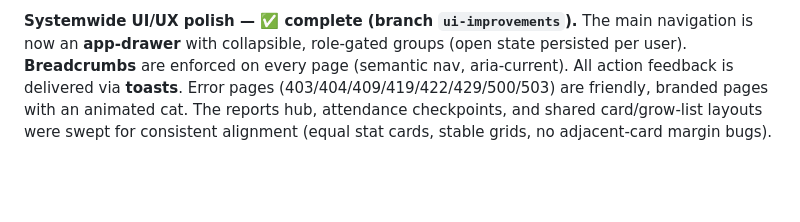
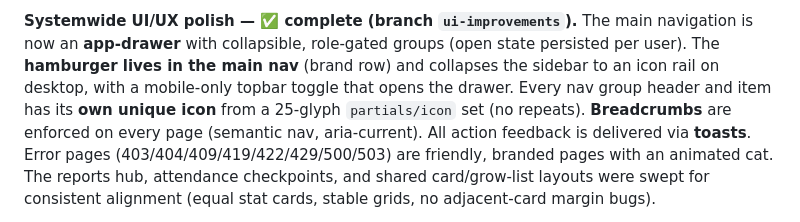
Before and after one commit to jaymarrecolizado-tech/pred-ems, a Markdown page: docs/PLAN.md, the part around the change. Drawn GitHub-style; blank space fills up the shorter version.

```diff
--- a/docs/PLAN.md
+++ b/docs/PLAN.md
@@ -377,7 +377,11 @@ The public QR **document verification** page shows the real seal as well.
 
 **Systemwide UI/UX polish — ✅ complete (branch `ui-improvements`).** The
 main navigation is now an **app-drawer** with collapsible, role-gated groups
-(open state persisted per user). **Breadcrumbs** are enforced on every page
+(open state persisted per user). The **hamburger lives in the main nav**
+(brand row) and collapses the sidebar to an icon rail on desktop, with a
+mobile-only topbar toggle that opens the drawer. Every nav group header and
+item has its **own unique icon** from a 25-glyph `partials/icon` set (no
+repeats). **Breadcrumbs** are enforced on every page
 (semantic nav, aria-current). All action feedback is delivered via **toasts**.
 Error pages (403/404/409/419/422/429/500/503) are friendly, branded pages
 with an animated cat. The reports hub, attendance checkpoints, and shared
```
Also changed, not shown: CHANGELOG.md (+9 -0 lines), plans/app-audit-and-improvement-plan.md (+1 -1 lines).
